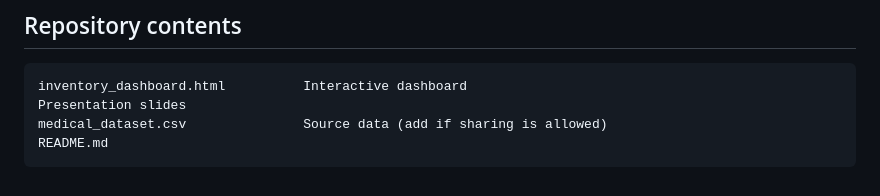
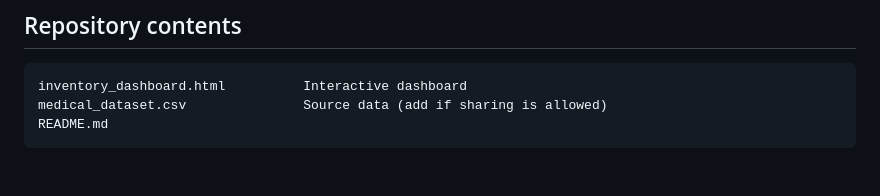
Before and after one commit to chandan-k9399/TSA-of-Medicine-Inventory-Planning, a Markdown page: README.md, the part around the change. GitHub-like rendering.

Commit message:
Update repository contents in README
Removed 'Presentation slides' from the repository contents section.

````diff
--- a/README.md
+++ b/README.md
@@ -98,7 +98,6 @@ The dashboard is a single self-contained HTML file.
 
 ```
 inventory_dashboard.html          Interactive dashboard
-Presentation slides
 medical_dataset.csv               Source data (add if sharing is allowed)
 README.md
 ```
````
